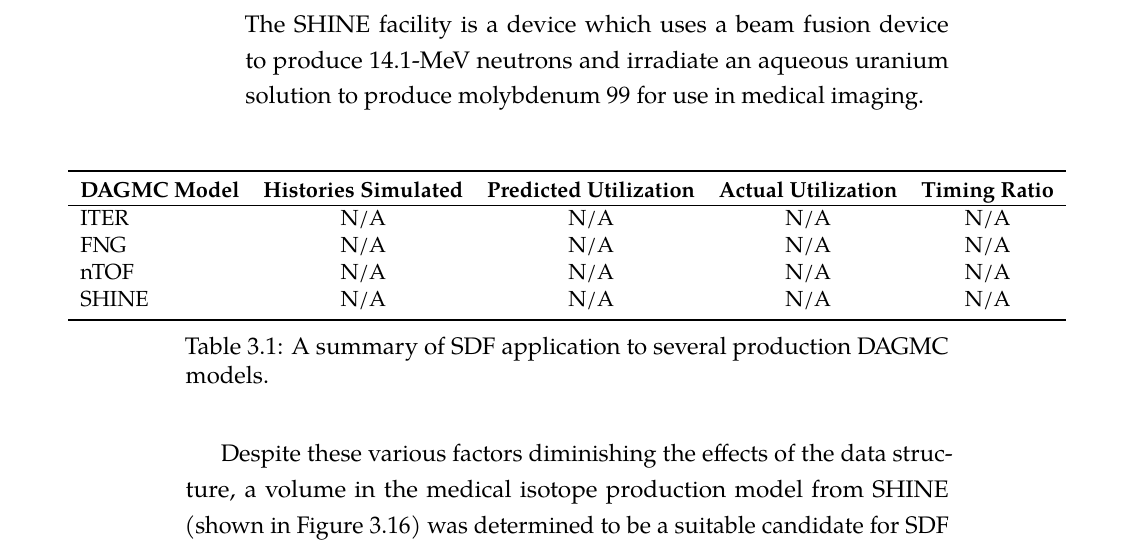
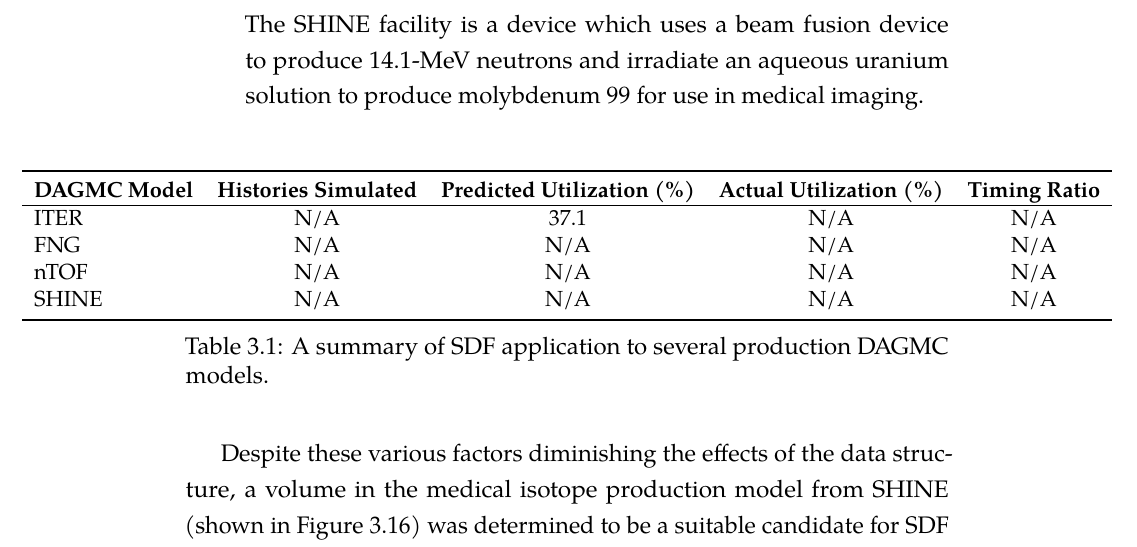
Before and after one commit to pshriwise/dissertation, a LaTeX thesis (document/dissertation.tex, which reads document/chapters/03-sdf_preconditioner.tex): part of page 71 of 89, cut so that both start at the same text. Compiled offline with pdfLaTeX.

Commit message:
Filling in data point for ITER in the SDF analysis table.

```diff
--- a/document/chapters/03-sdf_preconditioner.tex
+++ b/document/chapters/03-sdf_preconditioner.tex
@@ -1005,12 +1005,12 @@ subroutines.
   \makebox[\textwidth][c]{
     \begin{tabular}{l c c c c}
       \toprule
-      \textbf{DAGMC Model} & \textbf{Histories Simulated} & \textbf{Predicted Utilization} & \textbf{Actual Utilization} & \textbf{Timing Ratio} \\
+      \textbf{DAGMC Model} & \textbf{Histories Simulated} & \textbf{Predicted Utilization (\%)} & \textbf{Actual Utilization (\%)} & \textbf{Timing Ratio} \\
       \hline
-      ITER                 & N/A                          & N/A                            & N/A                         & N/A                   \\
-      FNG                  & N/A                          & N/A                            & N/A                         & N/A                   \\
-      nTOF                 & N/A                          & N/A                            & N/A                         & N/A                   \\
-      SHINE                & N/A                          & N/A                            & N/A                         & N/A                   \\
+      ITER                 & N/A                          & 37.1                                & N/A                              & N/A                   \\
+      FNG                  & N/A                          & N/A                                 & N/A                              & N/A                   \\
+      nTOF                 & N/A                          & N/A                                 & N/A                              & N/A                   \\
+      SHINE                & N/A                          & N/A                                 & N/A                              & N/A                   \\
       \bottomrule
     \end{tabular}
     }
```
